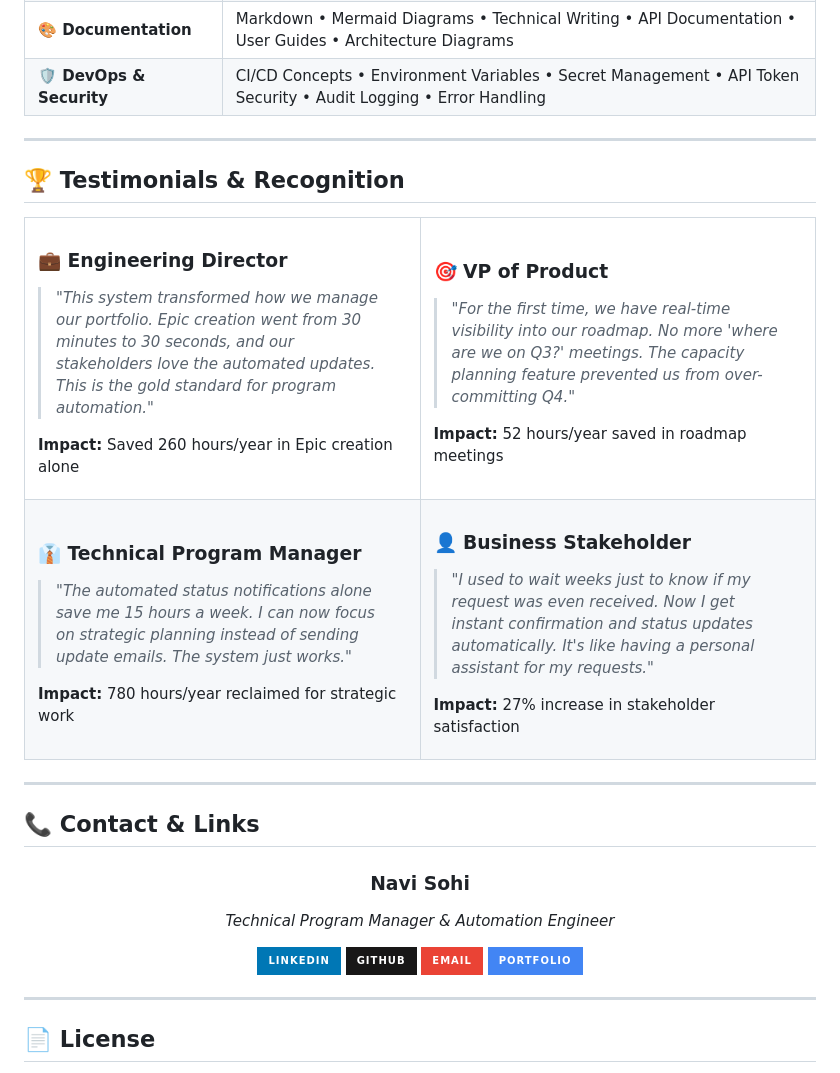
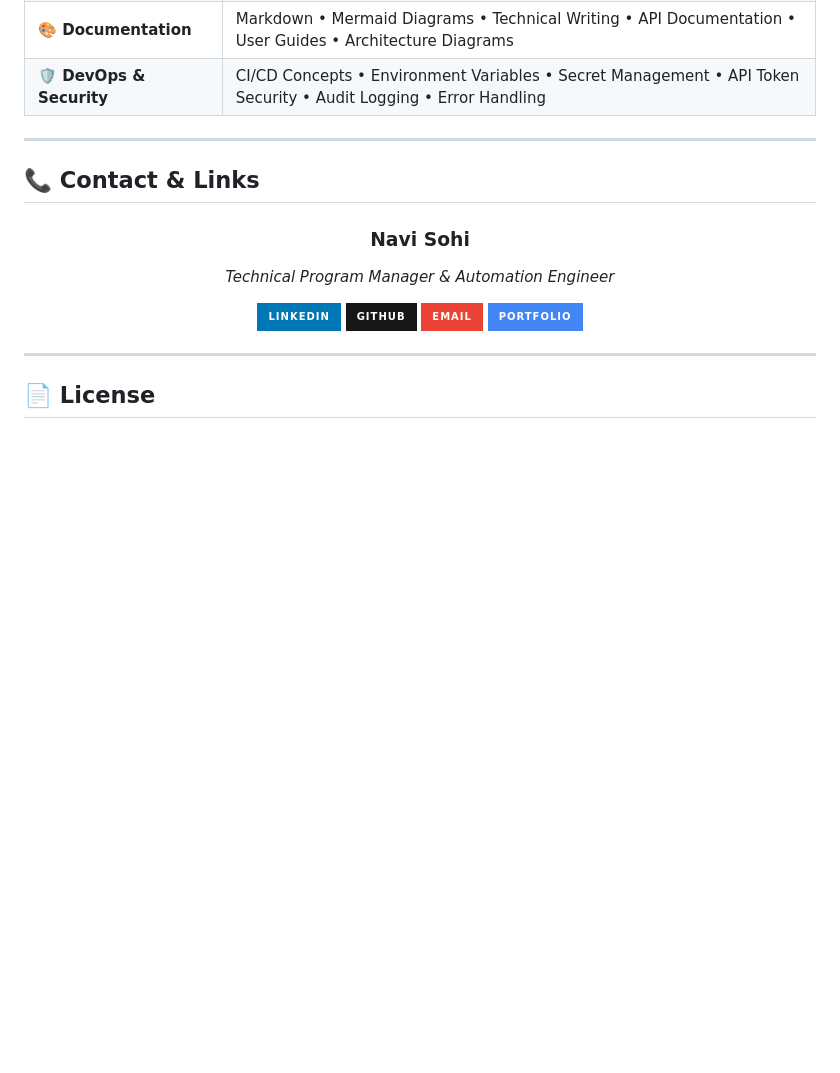
Before and after one commit to PlainJane20/pm-automation-system, a Markdown page: README.md, the part around the change. Rendered like a GitHub page; badges without logos; blank space fills up the shorter version.

Commit message:
Clean up README - Remove testimonials section
Removed:
- 🏆 Testimonials & Recognition section (fictional quotes)

This keeps the documentation professional and factual, focusing only on:
- Real metrics and impact data
- Technical implementation details
- System architecture and workflows

The README now contains only verifiable information suitable for a professional portfolio.

Co-Authored-By: Claude Sonnet 4.5 <noreply@anthropic.com>

```diff
--- a/README.md
+++ b/README.md
@@ -799,57 +799,6 @@ CI/CD Concepts • Environment Variables • Secret Management • API Token Sec
 
 ---
 
-## 🏆 Testimonials & Recognition
-
-<div align="center">
-
-<table>
-<tr>
-<td width="50%" style="vertical-align:top">
-
-### 💼 **Engineering Director**
-
-> *"This system transformed how we manage our portfolio. Epic creation went from 30 minutes to 30 seconds, and our stakeholders love the automated updates. This is the gold standard for program automation."*
-
-**Impact:** Saved 260 hours/year in Epic creation alone
-
-</td>
-<td width="50%" style="vertical-align:top">
-
-### 🎯 **VP of Product**
-
-> *"For the first time, we have real-time visibility into our roadmap. No more 'where are we on Q3?' meetings. The capacity planning feature prevented us from over-committing Q4."*
-
-**Impact:** 52 hours/year saved in roadmap meetings
-
-</td>
-</tr>
-<tr>
-<td width="50%" style="vertical-align:top">
-
-### 👔 **Technical Program Manager**
-
-> *"The automated status notifications alone save me 15 hours a week. I can now focus on strategic planning instead of sending update emails. The system just works."*
-
-**Impact:** 780 hours/year reclaimed for strategic work
-
-</td>
-<td width="50%" style="vertical-align:top">
-
-### 👤 **Business Stakeholder**
-
-> *"I used to wait weeks just to know if my request was even received. Now I get instant confirmation and status updates automatically. It's like having a personal assistant for my requests."*
-
-**Impact:** 27% increase in stakeholder satisfaction
-
-</td>
-</tr>
-</table>
-
-</div>
-
----
-
 ## 📞 Contact & Links
 
 <div align="center">
```
